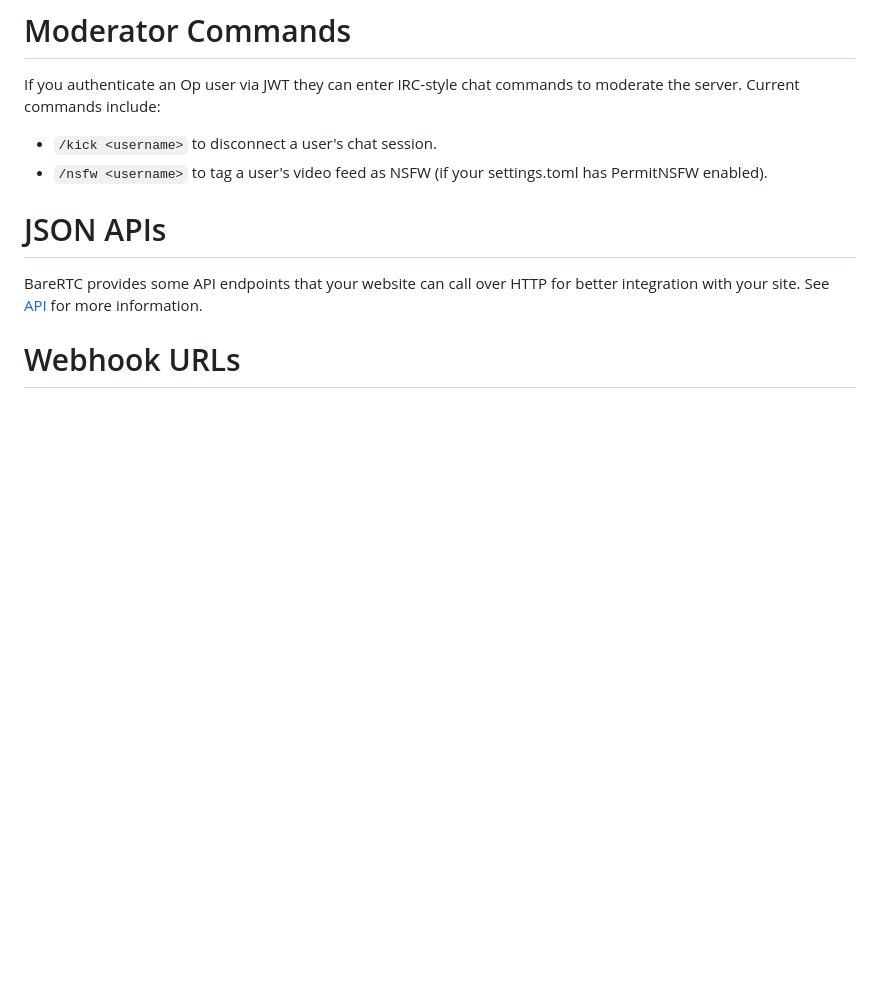
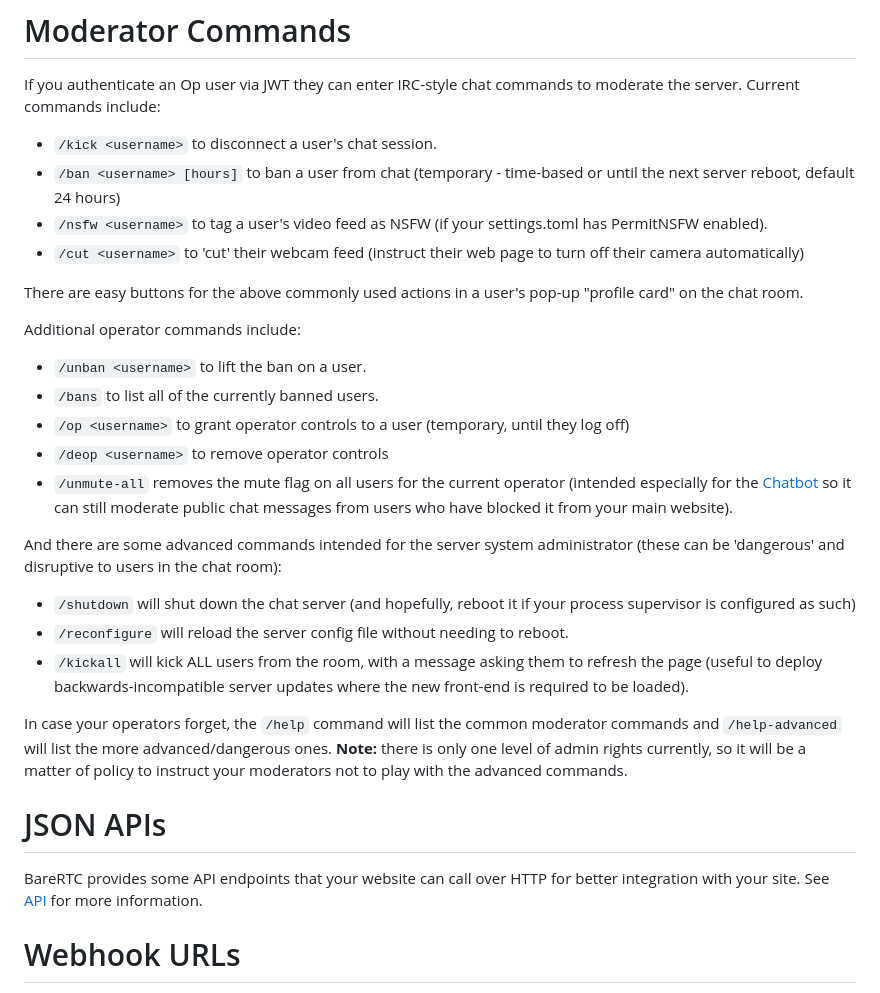
Before and after one commit to milfordestayschiller/chat2026, a Markdown page: README.md, the part around the change. GitHub-like rendering; blank space fills up the shorter version.

Commit message:
Update README for moderator commands

```diff
--- a/README.md
+++ b/README.md
@@ -87,7 +87,27 @@ See [Authentication](docs/Authentication.md) for more information.
 If you authenticate an Op user via JWT they can enter IRC-style chat commands to moderate the server. Current commands include:
 
 * `/kick <username>` to disconnect a user's chat session.
+* `/ban <username> [hours]` to ban a user from chat (temporary - time-based or until the next server reboot, default 24 hours)
 * `/nsfw <username>` to tag a user's video feed as NSFW (if your settings.toml has PermitNSFW enabled).
+* `/cut <username>` to 'cut' their webcam feed (instruct their web page to turn off their camera automatically)
+
+There are easy buttons for the above commonly used actions in a user's pop-up "profile card" on the chat room.
+
+Additional operator commands include:
+
+* `/unban <username>` to lift the ban on a user.
+* `/bans` to list all of the currently banned users.
+* `/op <username>` to grant operator controls to a user (temporary, until they log off)
+* `/deop <username>` to remove operator controls
+* `/unmute-all` removes the mute flag on all users for the current operator (intended especially for the [Chatbot](docs/Chatbot.md) so it can still moderate public chat messages from users who have blocked it from your main website).
+
+And there are some advanced commands intended for the server system administrator (these can be 'dangerous' and disruptive to users in the chat room):
+
+* `/shutdown` will shut down the chat server (and hopefully, reboot it if your process supervisor is configured as such)
+* `/reconfigure` will reload the server config file without needing to reboot.
+* `/kickall` will kick ALL users from the room, with a message asking them to refresh the page (useful to deploy backwards-incompatible server updates where the new front-end is required to be loaded).
+
+In case your operators forget, the `/help` command will list the common moderator commands and `/help-advanced` will list the more advanced/dangerous ones. **Note:** there is only one level of admin rights currently, so it will be a matter of policy to instruct your moderators not to play with the advanced commands.
 
 # JSON APIs
 
```
